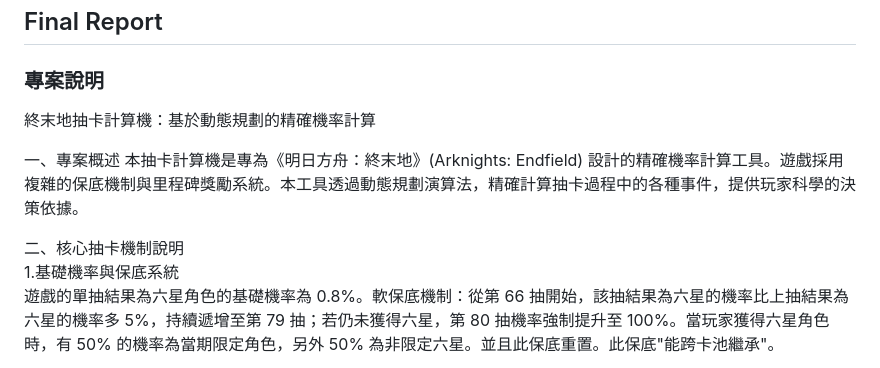
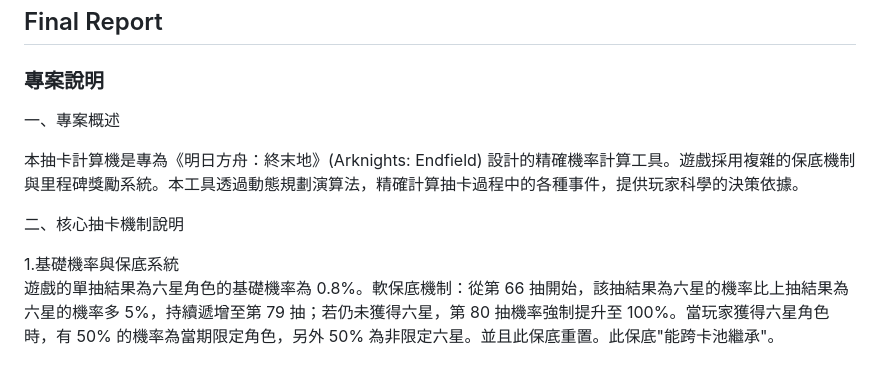
Before and after one commit to deelong223/dsap-project, a Markdown page: README.md, the part around one of its changes. GitHub-like rendering.

```diff
--- a/README.md
+++ b/README.md
@@ -78,12 +78,12 @@ C++，html
 
 ## Final Report
 ### 專案說明
-終末地抽卡計算機：基於動態規劃的精確機率計算
+一、專案概述
 
-一、專案概述
 本抽卡計算機是專為《明日方舟：終末地》(Arknights: Endfield) 設計的精確機率計算工具。遊戲採用複雜的保底機制與里程碑獎勵系統。本工具透過動態規劃演算法，精確計算抽卡過程中的各種事件，提供玩家科學的決策依據。
 
 二、核心抽卡機制說明
+
 1.基礎機率與保底系統
 遊戲的單抽結果為六星角色的基礎機率為 0.8%。軟保底機制：從第 66 抽開始，該抽結果為六星的機率比上抽結果為六星的機率多 5%，持續遞增至第 79 抽；若仍未獲得六星，第 80 抽機率強制提升至 100%。當玩家獲得六星角色時，有 50% 的機率為當期限定角色，另外 50% 為非限定六星。並且此保底重置。此保底"能跨卡池繼承"。
 
```
Also changed, not shown: other parts of README.md (+1 -0 lines).
